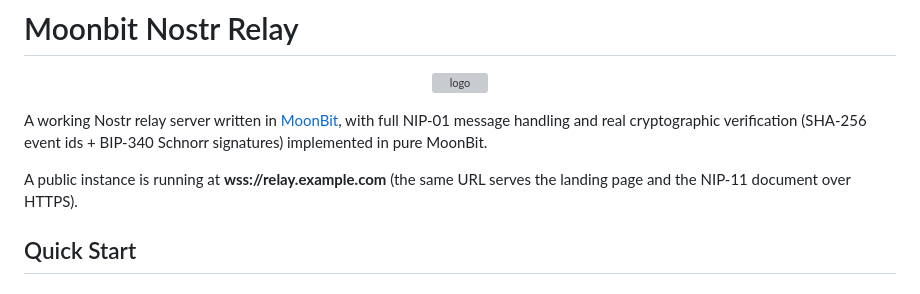
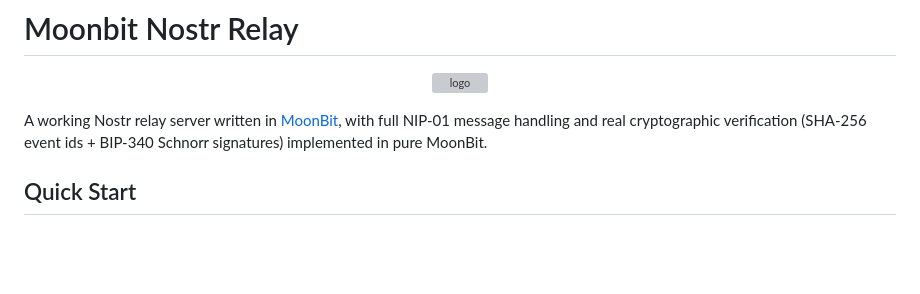
Before and after one commit to mattn/moonbit-nostr-relay, a Markdown page: README.mbt.md, the part around the change. Drawn GitHub-style; blank space fills up the shorter version; grey boxes are pictures that could not be loaded.

Commit message:
Remove mention of a private instance from README

```diff
--- a/README.mbt.md
+++ b/README.mbt.md
@@ -3,8 +3,6 @@
 <p align="center"><img src="public/logo.png" width="300" alt="logo"></p>
 
 A working Nostr relay server written in [MoonBit](https://www.moonbitlang.com/), with full NIP-01 message handling and real cryptographic verification (SHA-256 event ids + BIP-340 Schnorr signatures) implemented in pure MoonBit.
-
-A public instance is running at **wss://relay.example.com** (the same URL serves the landing page and the NIP-11 document over HTTPS).
 
 ## Quick Start
 
```
